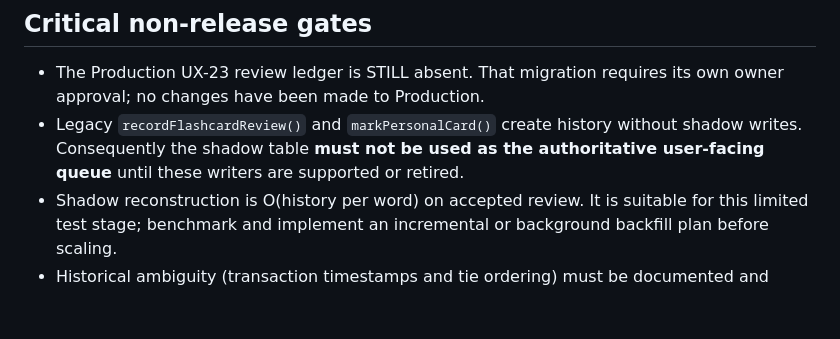
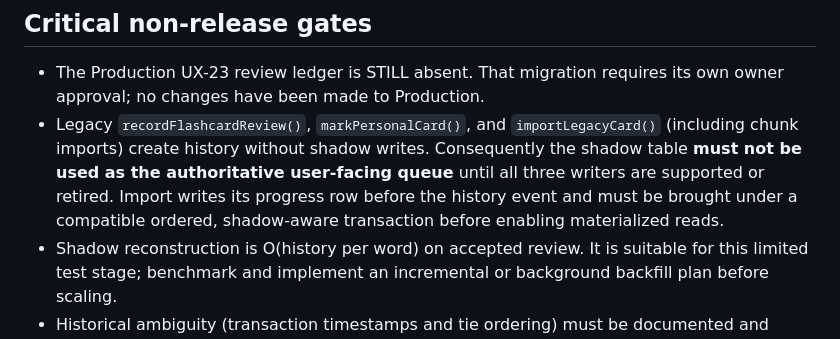
Before and after one commit to vonghiazzz/wordsky-english-game, a Markdown page: docs/ux24b-shadow-transaction.md, the part around the change. Drawn GitHub-style; blank space fills up the shorter version.

Commit message:
docs(learn): identify all legacy history writers that block authoritative SRS schedules

```diff
--- a/docs/ux24b-shadow-transaction.md
+++ b/docs/ux24b-shadow-transaction.md
@@ -17,7 +17,7 @@ The flag defaults OFF. Do not enable in Production. Before enabling on Preview,
 
 ## Critical non-release gates
 - The Production UX-23 review ledger is STILL absent. That migration requires its own owner approval; no changes have been made to Production.
-- Legacy `recordFlashcardReview()` and `markPersonalCard()` create history without shadow writes. Consequently the shadow table **must not be used as the authoritative user-facing queue** until these writers are supported or retired.
+- Legacy `recordFlashcardReview()`, `markPersonalCard()`, and `importLegacyCard()` (including chunk imports) create history without shadow writes. Consequently the shadow table **must not be used as the authoritative user-facing queue** until all three writers are supported or retired. Import writes its progress row before the history event and must be brought under a compatible ordered, shadow-aware transaction before enabling materialized reads.
 - Shadow reconstruction is O(history per word) on accepted review. It is suitable for this limited test stage; benchmark and implement an incremental or background backfill plan before scaling.
 - Historical ambiguity (transaction timestamps and tie ordering) must be documented and resolved before claiming true accepted-event ordering. A deterministic replay is not the same as observing an exact historical commit order.
 - Compare shadow vs. full history on an isolated dataset, including deleted personal cards, legacy reviews and concurrent 409 requests. Do not assume 12 shared progress words represent the full set of production accounts.
```
